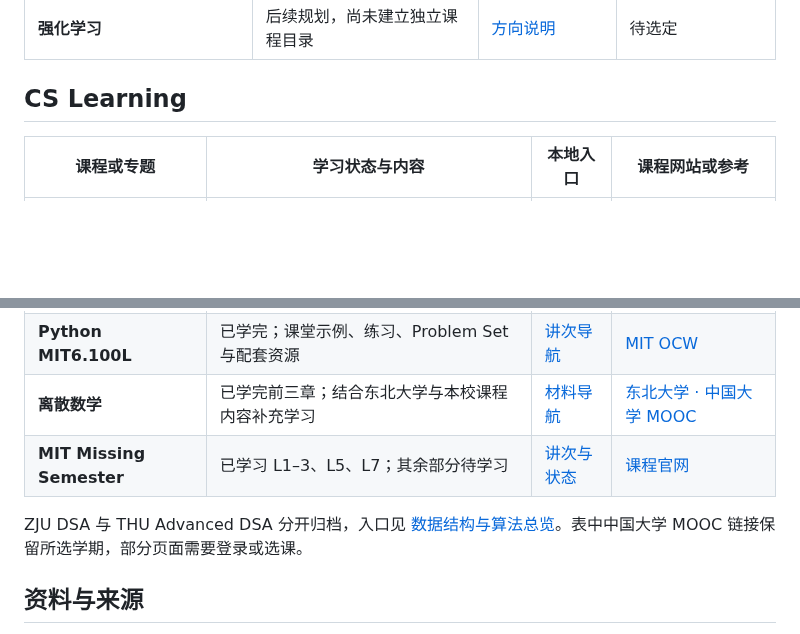
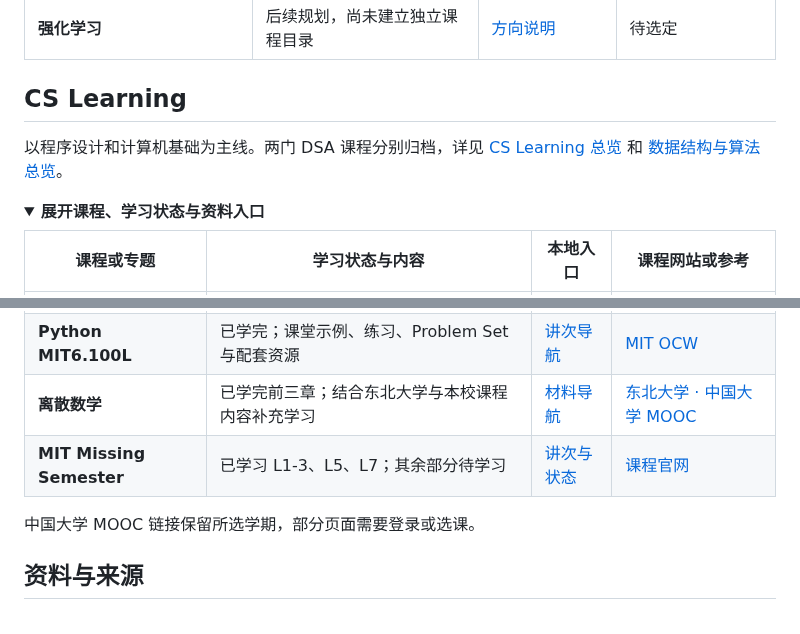
Before and after one commit to Noahxie83/Learning, a Markdown page: README.md, 2 parts joined by grey strips. Drawn GitHub-style; folded sections open; blank space fills up the shorter version.

```diff
--- a/README.md
+++ b/README.md
@@ -44,4 +86,9 @@ MIT Missing Semester 本阶段已选择性学习 **L1–3、L5、L7**；L4、L6
 ## CS Learning
+
+以程序设计和计算机基础为主线。两门 DSA 课程分别归档，详见 [CS Learning 总览](./CS%20Learning/README.md) 和 [数据结构与算法总览](./CS%20Learning/Data%20Structures%20and%20Algorithms/README.md)。
+
+<details>
+<summary><strong>展开课程、学习状态与资料入口</strong></summary>
 
 | 课程或专题 | 学习状态与内容 | 本地入口 | 课程网站或参考 |
 | --- | --- | --- | --- |
@@ -52,9 +99,11 @@ MIT Missing Semester 本阶段已选择性学习 **L1–3、L5、L7**；L4、L6
 | **THU Advanced DSA** | 尚未学完，具体章节进度待补充；绪论、向量笔记与示例 | [课程导航](./CS%20Learning/Data%20Structures%20and%20Algorithms/THU%20Advanced%20DSA/README.md) | [课程与资料](https://dsa.cs.tsinghua.edu.cn/~deng/ds/dsacpp/) |
 | **Python MIT6.100L** | 已学完；课堂示例、练习、Problem Set 与配套资源 | [讲次导航](./CS%20Learning/Python%20MIT6.100L/README.md) | [MIT OCW](https://ocw.mit.edu/courses/6-100l-introduction-to-cs-and-programming-using-python-fall-2022/pages/material-by-lecture/) |
 | **离散数学** | 已学完前三章；结合东北大学与本校课程内容补充学习 | [材料导航](./CS%20Learning/离散数学/README.md) | [东北大学 · 中国大学 MOOC](https://www.icourse163.org/learn/NEU-1205984813?tid=1206281216#/learn/content) |
-| **MIT Missing Semester** | 已学习 L1–3、L5、L7；其余部分待学习 | [讲次与状态](./CS%20Learning/MIT%20missing%20semester/README.md) | [课程官网](https://missing.csail.mit.edu/) |
+| **MIT Missing Semester** | 已学习 L1-3、L5、L7；其余部分待学习 | [讲次与状态](./CS%20Learning/MIT%20missing%20semester/README.md) | [课程官网](https://missing.csail.mit.edu/) |
 
-ZJU DSA 与 THU Advanced DSA 分开归档，入口见 [数据结构与算法总览](./CS%20Learning/Data%20Structures%20and%20Algorithms/README.md)。表中中国大学 MOOC 链接保留所选学期，部分页面需要登录或选课。
+中国大学 MOOC 链接保留所选学期，部分页面需要登录或选课。
+
+</details>
 
 ## 资料与来源
 
```
Also changed, not shown: other parts of README.md (+62 -20 lines), Paper/README.md (+2 -2 lines), assets/readme/learning-cover.png (added).
